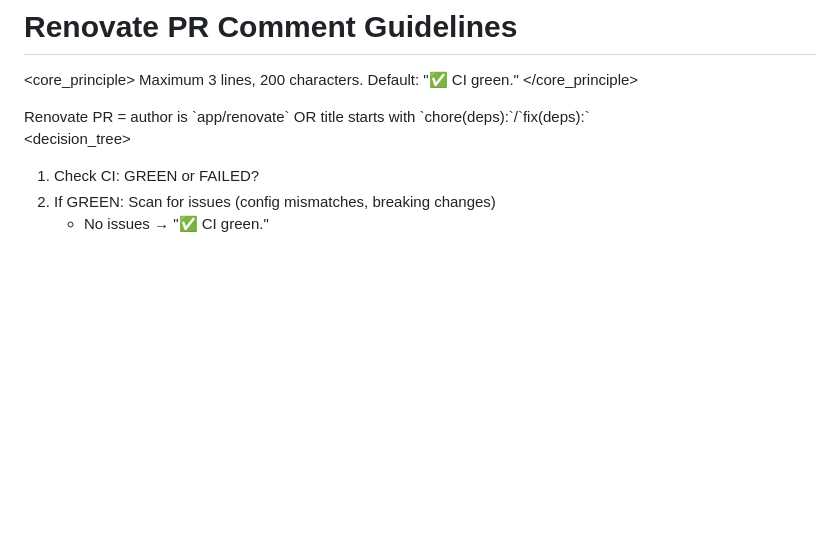
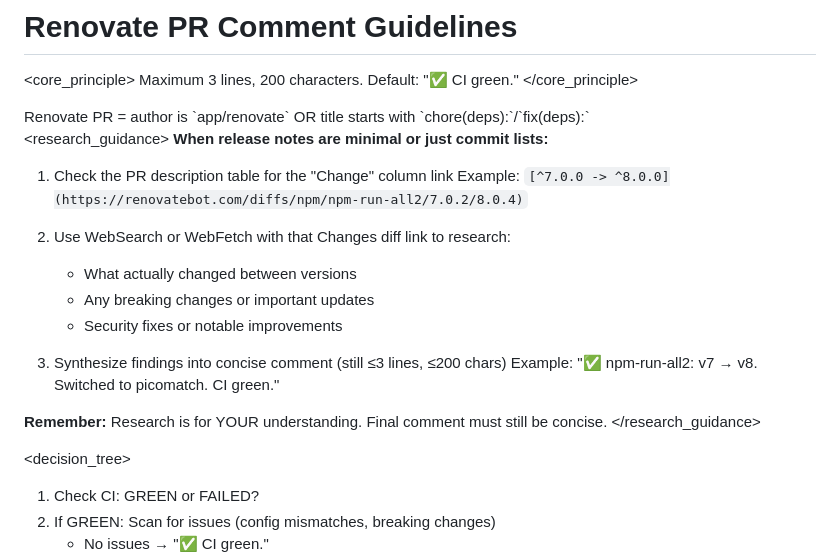
Before and after one commit to eins78/hello-world-web, a Markdown page: docs/RENOVATE_PR_COMMENTS.md, the part around the change. Drawn GitHub-style; blank space fills up the shorter version.

Commit message:
docs: add web research guidance for minimal release notes
When Renovate PRs have minimal/meaningless release notes (just commit lists):
- Use the 'Changes' column diff link for research
- WebSearch or WebFetch to understand actual changes
- Synthesize findings into concise comment (still ≤3 lines, ≤200 chars)

Example from PR #341: Release notes were just merge commits, but Changes
link revealed important detail (minimatch → picomatch switch).

This ensures informed reviews while maintaining brevity.

🤖 Generated with [Claude Code](https://claude.com/claude-code)

Co-Authored-By: Claude <noreply@anthropic.com>

```diff
--- a/docs/RENOVATE_PR_COMMENTS.md
+++ b/docs/RENOVATE_PR_COMMENTS.md
@@ -7,6 +7,23 @@ Maximum 3 lines, 200 characters. Default: "✅ CI green."
 <detection>
 Renovate PR = author is `app/renovate` OR title starts with `chore(deps):`/`fix(deps):`
 </detection>
+
+<research_guidance>
+**When release notes are minimal or just commit lists:**
+
+1. Check the PR description table for the "Change" column link
+   Example: `[^7.0.0 -> ^8.0.0](https://renovatebot.com/diffs/npm/npm-run-all2/7.0.2/8.0.4)`
+
+2. Use WebSearch or WebFetch with that Changes diff link to research:
+   - What actually changed between versions
+   - Any breaking changes or important updates
+   - Security fixes or notable improvements
+
+3. Synthesize findings into concise comment (still ≤3 lines, ≤200 chars)
+   Example: "✅ npm-run-all2: v7 → v8. Switched to picomatch. CI green."
+
+**Remember:** Research is for YOUR understanding. Final comment must still be concise.
+</research_guidance>
 
 <decision_tree>
 1. Check CI: GREEN or FAILED?
```
